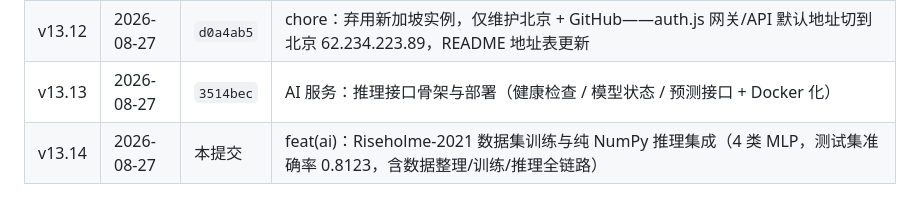
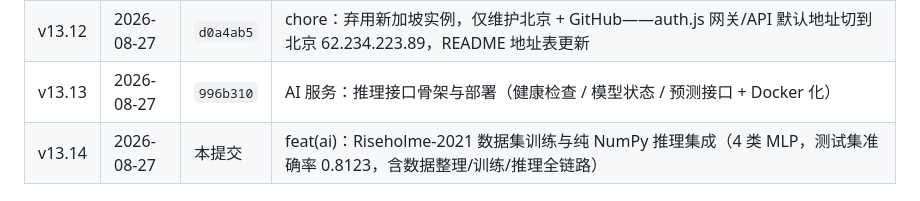
Before and after one commit to bbrandaw24/-4.1, a Markdown page: README.md, the part around the change. Drawn GitHub-style.

Commit message:
docs(readme): fix v13.13 commit hash after rebase

```diff
--- a/README.md
+++ b/README.md
@@ -91,7 +91,7 @@
 | v13.10 | 2026-08-27 | `a791d4d` | feat：删除地块功能——DELETE /api/v1/devices/{id}（自定义地块可删、内置 3 地块保护 403）；模拟器停止模拟已删地块；前端每个自定义地块组显示「删除地块」按钮 |
 | v13.11 | 2026-08-27 | `3baba8b` | fix(api)：删除地块墓碑机制——删除后残留 MQTT 遥测被丢弃，防止 setdefault 隐式复活已删地块 |
 | v13.12 | 2026-08-27 | `d0a4ab5` | chore：弃用新加坡实例，仅维护北京 + GitHub——auth.js 网关/API 默认地址切到北京 62.234.223.89，README 地址表更新 |
-| v13.13 | 2026-08-27 | `3514bec` | AI 服务：推理接口骨架与部署（健康检查 / 模型状态 / 预测接口 + Docker 化） |
+| v13.13 | 2026-08-27 | `996b310` | AI 服务：推理接口骨架与部署（健康检查 / 模型状态 / 预测接口 + Docker 化） |
 | v13.14 | 2026-08-27 | 本提交 | feat(ai)：Riseholme-2021 数据集训练与纯 NumPy 推理集成（4 类 MLP，测试集准确率 0.8123，含数据整理/训练/推理全链路） |
 
 ## 系统组成
```
